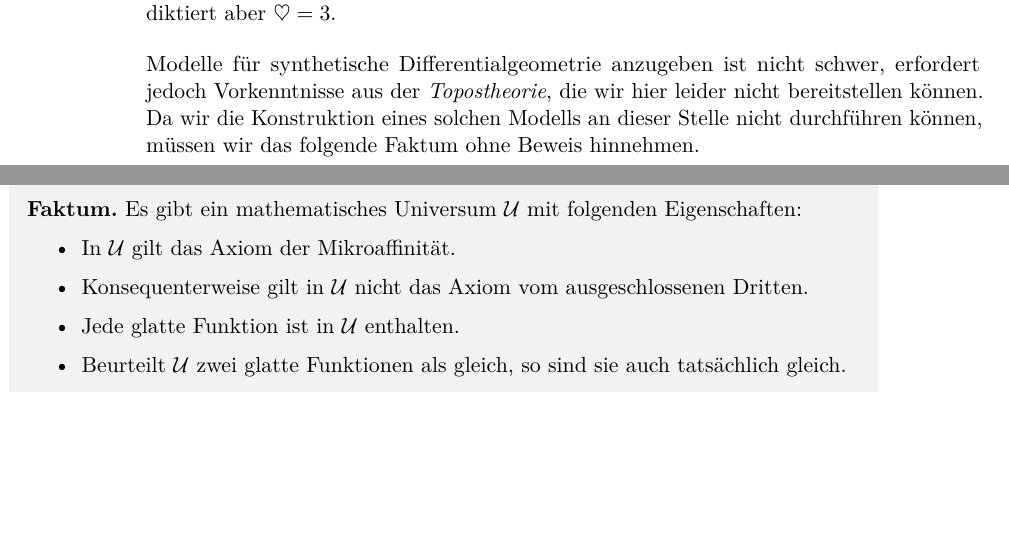
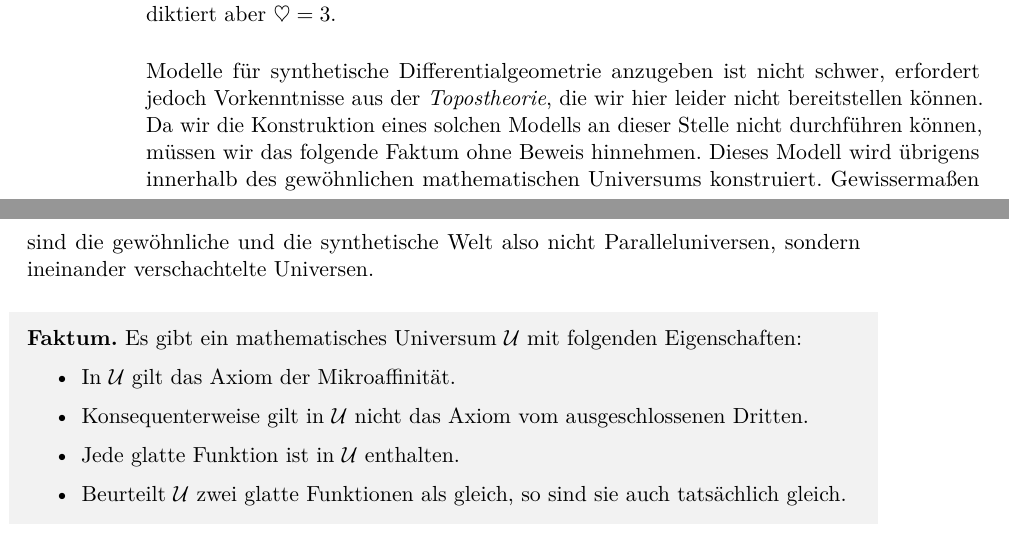
Before and after one commit to iblech/mathezirkel-kurs, a LaTeX document (thema05-sdg/blatt05.tex): two parts of pages 22 and 23 of 30 before the commit and two parts of pages 22 and 23 of 31 after it, joined at a grey line, cut so that both start at the same text, the shorter picture padded with empty space. Compiled offline with pdfLaTeX.

Commit message:
Typographisches Waisenkind repariert

```diff
--- a/thema05-sdg/blatt05.tex
+++ b/thema05-sdg/blatt05.tex
@@ -1060,7 +1060,10 @@ Modelle für synthetische Differentialgeometrie anzugeben ist nicht schwer,
 erfordert jedoch Vorkenntnisse aus der \emph{Topostheorie}, die
 wir hier leider nicht bereitstellen können. Da wir die Konstruktion eines solchen Modells
 an dieser Stelle nicht durchführen können, müssen wir das folgende Faktum
-ohne Beweis hinnehmen.
+ohne Beweis hinnehmen. Dieses Modell wird übrigens innerhalb des gewöhnlichen
+mathematischen Universums konstruiert. Gewissermaßen sind die gewöhnliche und
+die synthetische Welt also nicht Paralleluniversen, sondern ineinander
+verschachtelte Universen.
 
 \begin{shaded}
 \textbf{Faktum.} Es gibt ein mathematisches Universum~$\U$ mit folgenden
```
Also changed, not shown: thema05-sdg/blatt05.pdf, thema05-sdg/blatt05.tex (2 more changed lines).
